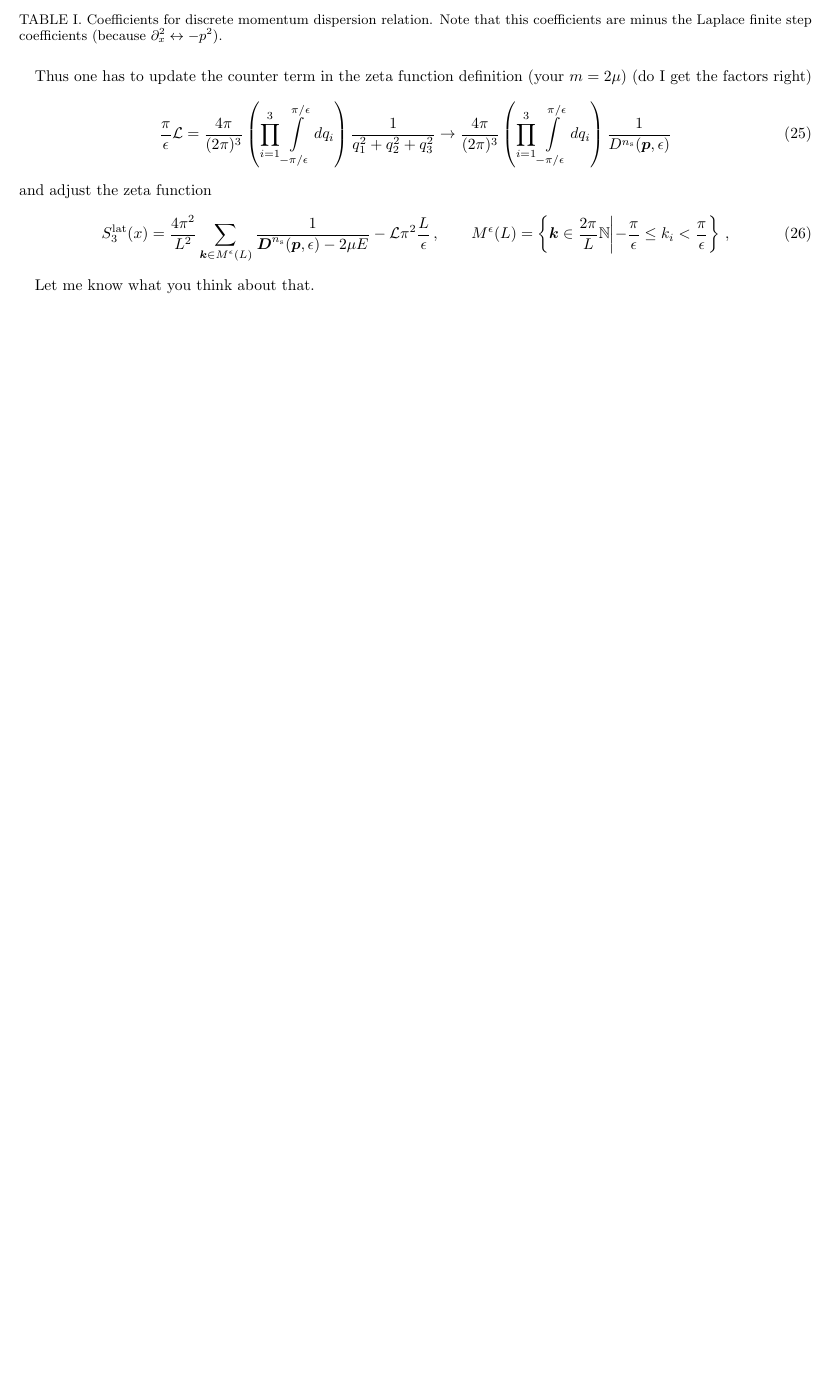
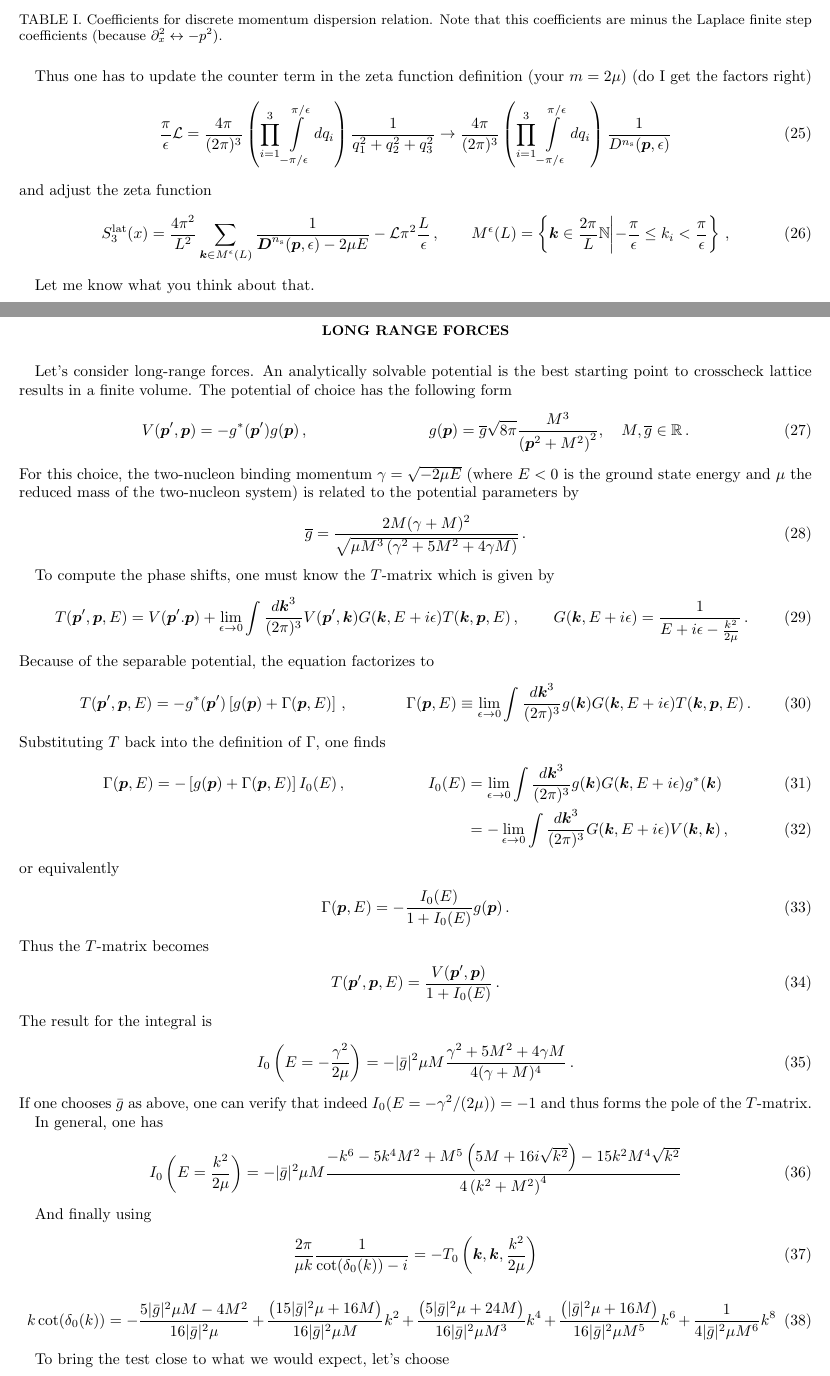
Before and after one commit to ckoerber/luescher-nd, a LaTeX paper (reports/notes.tex): part of page 6 of 6 before the commit and two parts of pages 6 and 7 of 8 after it, the two joined at a grey line, cut so that both start at the same text, the shorter picture padded with empty space. Compiled offline with pdfLaTeX.

Commit message:
Added notes for long range effective range expansion

```diff
--- a/reports/notes.tex
+++ b/reports/notes.tex
@@ -19,6 +19,10 @@
 
 \renewcommand{\vec}[1]{\boldsymbol{#1}}
 
+
+\newcommand{\fm}{\,\mathrm{fm}}
+\newcommand{\ifm}{\,\mathrm{fm}^{-1}}
+\newcommand{\MeV}{\,\mathrm{MeV}}
 
 \begin{document}
 
@@ -342,3 +346,95 @@ and adjust the zeta function
 
 Let me know what you think about that.
 
+\newpage
+\section{Long Range Forces}
+Let's consider long-range forces.
+An analytically solvable potential is the best starting point to crosscheck lattice results in a finite volume.
+The potential of choice has the following form
+\begin{align}
+	V(\vec p', \vec p) &= - g^*(\vec p') g(\vec p) \, ,
+	&
+	g(\vec{p})=\overline{g} \sqrt{8 \pi} \frac{M^{3}}{\left(\vec{p}^{2}+M^{2}\right)^{2}}, \quad M, \overline{g} \in \mathbb{R}
+	\, .
+\end{align}
+For this choice, the two-nucleon binding momentum $\gamma = \sqrt{-2 \mu E}$ (where $E < 0$ is the ground state energy and $\mu$ the reduced mass of the two-nucleon system) is related to the potential parameters by
+\begin{equation}
+	\overline{g} = \frac{2M(\gamma+M)^{2}}{\sqrt{\mu M^{3}\left(\gamma^{2}+5 M^{2}+4 \gamma M\right)}} \, .
+\end{equation}
+
+To compute the phase shifts, one must know the $T$-matrix which is given by
+\begin{align}
+	T(\vec p', \vec p, E)
+	&=
+	V(\vec p'. \vec p) + \lim\limits_{\epsilon \to 0}\int \frac{d \vec k^3}{(2\pi)^3} V(\vec p', \vec k) G(\vec k, E + i \epsilon) T(\vec k, \vec p, E) \, ,
+	&
+	G(\vec k, E+ i \epsilon) = \frac{1}{E + i \epsilon - \frac{k^2}{2\mu}}
+	\, .
+\end{align}
+Because of the separable potential, the equation factorizes to
+\begin{align}
+	T(\vec p', \vec p, E)
+	&=
+	- g^*(\vec p') \left[ g(\vec p) + \Gamma(\vec p, E) \right] \, ,
+	&
+	\Gamma(\vec p, E)
+	&\equiv
+	\lim\limits_{\epsilon \to 0}\int \frac{d \vec k^3}{(2\pi)^3} g(\vec k) G(\vec k, E + i \epsilon) T(\vec k, \vec p, E)
+	\, .
+\end{align}
+Substituting $T$ back into the definition of $\Gamma$, one finds
+\begin{align}
+	\Gamma(\vec p, E)
+	&= - \left[ g(\vec p) + \Gamma(\vec p, E) \right] I_0(E)
+	\, , &
+	I_0(E) &= \lim\limits_{\epsilon \to 0}\int \frac{d \vec k^3}{(2\pi)^3} g(\vec k) G(\vec k, E + i \epsilon) g^*(\vec k)
+	\\&&&= - \lim\limits_{\epsilon \to 0}\int \frac{d \vec k^3}{(2\pi)^3}  G(\vec k, E + i \epsilon) V(\vec k, \vec k)
+	\, ,
+\end{align}
+or equivalently
+\begin{equation}
+	\Gamma(\vec p, E) = - \frac{I_0(E)}{1 + I_0(E)}g(\vec p) \, .
+\end{equation}
+Thus the $T$-matrix becomes
+\begin{equation}
+	T(\vec p', \vec p, E)
+	=
+	\frac{V(\vec p', \vec p)}{1 + I_0(E)}
+	\, .
+\end{equation}
+The result for the integral is
+\begin{equation}
+	I_0\left(E = - \frac{\gamma^2}{2\mu}\right)
+	=
+	- |\bar g|^2 \mu  M \frac{\gamma ^2+5 M^2+4 \gamma  M}{4(\gamma +M)^4}
+	\, .
+\end{equation}
+If one chooses $\bar g$ as above, one can verify that indeed $I_0(E = - \gamma^2/(2\mu)) = -1$ and thus forms the pole of the $T$-matrix.
+
+In general, one has
+\begin{equation}
+	I_0\left(E = \frac{k^2}{2\mu}\right)
+	=
+	-|\bar g|^2 \mu  M \frac{
+		-k^6-5 k^4 M^2+M^5 \left(5 M+16 i \sqrt{k^2}\right)-15 k^2 M^4 \sqrt{k^2}
+	}{
+		4\left(k^2+M^2\right)^4
+	}
+\end{equation}
+
+And finally using
+\begin{equation}
+	\frac{2 \pi}{ \mu k } \frac{1}{\cot(\delta_0(k)) - i} = - T_0\left(\vec k, \vec k, \frac{k^2}{2 \mu} \right)
+\end{equation}
+\begin{equation}
+	k \cot( \delta_0(k))
+	=
+	-\frac{5 |\bar g|^2 \mu  M-4 M^2}{16 |\bar g|^2 \mu }
+	+\frac{ \left(15 |\bar g|^2 \mu + 16 M\right)}{16 |\bar g|^2 \mu M}k^2
+	+\frac{ \left(5 |\bar g|^2 \mu + 24 M\right)}{16 |\bar g|^2\mu  M^3}k^4
+	+\frac{ \left(|\bar g|^2 \mu + 16 M\right)}{16|\bar g|^2 \mu  M^5}k^6
+	+\frac{1}{4 |\bar g|^2 \mu  M^6}k^8
+\end{equation}
+
+To bring the test close to what we would expect, let's choose
+\begin{itemize}
@@ -345,3 +445,6 @@ Let me know what you think about that.
+	\item $\Rightarrow \bar g = 0.8945$ and $ M = 28.383 \MeV= 0.1438 \ifm$
+\end{itemize}
+The coordinate space potential scales as $V(\vec r', \vec r) \sim \exp \left\{ - M (r + r')\right\}$. Thus one must choose $M L > 4$ which would bring us to $L \sim 28 \fm$...
 
 
 \end{document}
```
Also changed, not shown: reports/notes.tex (4 more changed lines), 1 other file.
